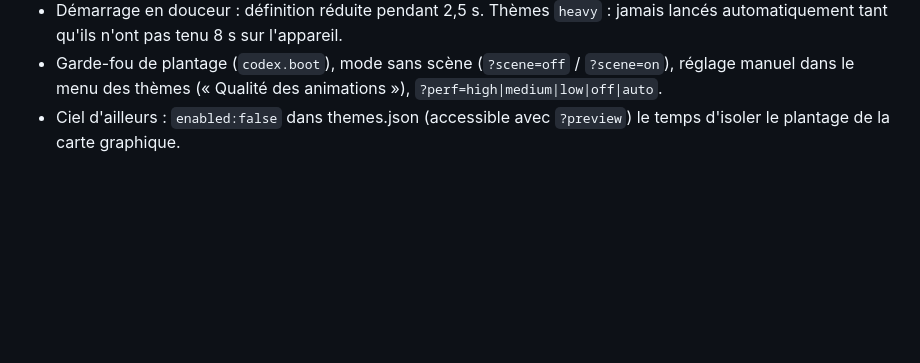
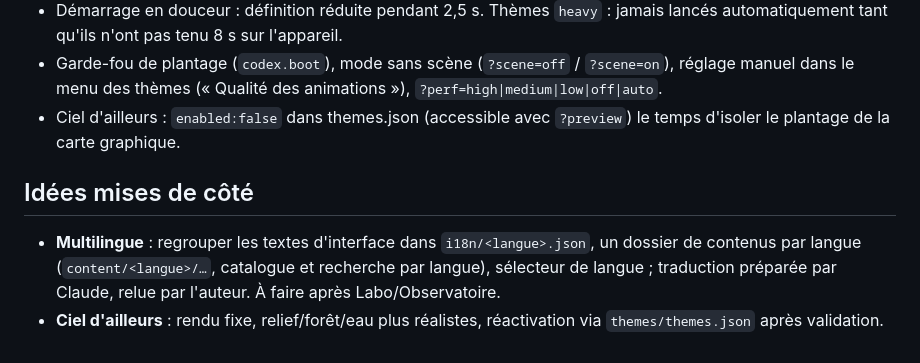
Before and after one commit to BixentEB/codexmental-v3, a Markdown page: docs/ETAT-v3.md, the part around the change. Drawn GitHub-style; blank space fills up the shorter version.

Commit message:
Docs : idées mises de côté (multilingue, Ciel d'ailleurs)
Co-Authored-By: Claude Sonnet 5.5 <noreply@anthropic.com>
Claude-Session: https://claude.ai/code/session_01Rn76ukBu9AwFRwEPDjdpJo

```diff
--- a/docs/ETAT-v3.md
+++ b/docs/ETAT-v3.md
@@ -34,3 +34,7 @@ Vue depuis la terre ferme : un seul shader WebGL (ciel jour/crépuscule/nuit sel
 - Démarrage en douceur : définition réduite pendant 2,5 s. Thèmes `heavy` : jamais lancés automatiquement tant qu'ils n'ont pas tenu 8 s sur l'appareil.
 - Garde-fou de plantage (`codex.boot`), mode sans scène (`?scene=off` / `?scene=on`), réglage manuel dans le menu des thèmes (« Qualité des animations »), `?perf=high|medium|low|off|auto`.
 - Ciel d'ailleurs : `enabled:false` dans themes.json (accessible avec `?preview`) le temps d'isoler le plantage de la carte graphique.
+
+## Idées mises de côté
+- **Multilingue** : regrouper les textes d'interface dans `i18n/<langue>.json`, un dossier de contenus par langue (`content/<langue>/…`, catalogue et recherche par langue), sélecteur de langue ; traduction préparée par Claude, relue par l'auteur. À faire après Labo/Observatoire.
+- **Ciel d'ailleurs** : rendu fixe, relief/forêt/eau plus réalistes, réactivation via `themes/themes.json` après validation.
```
